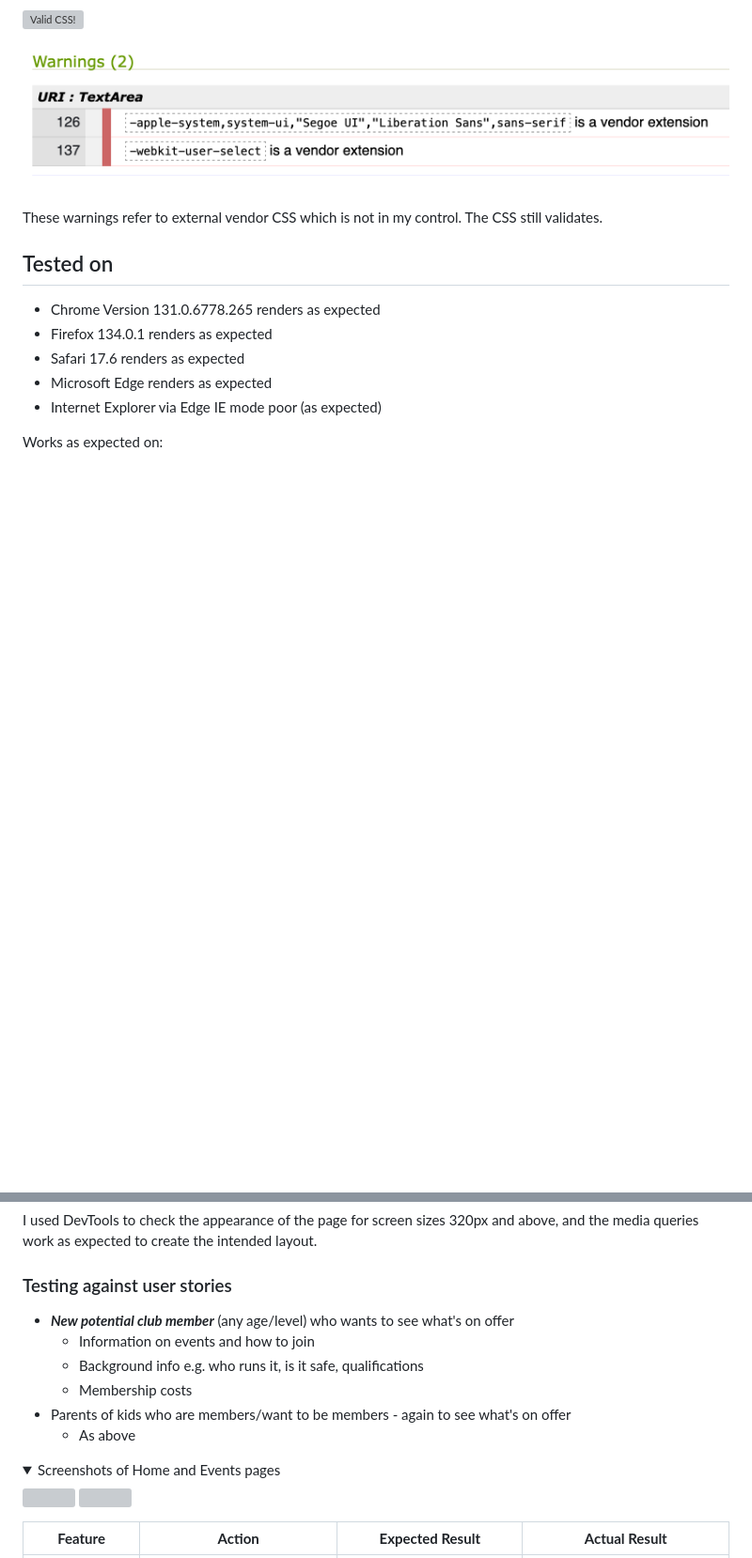
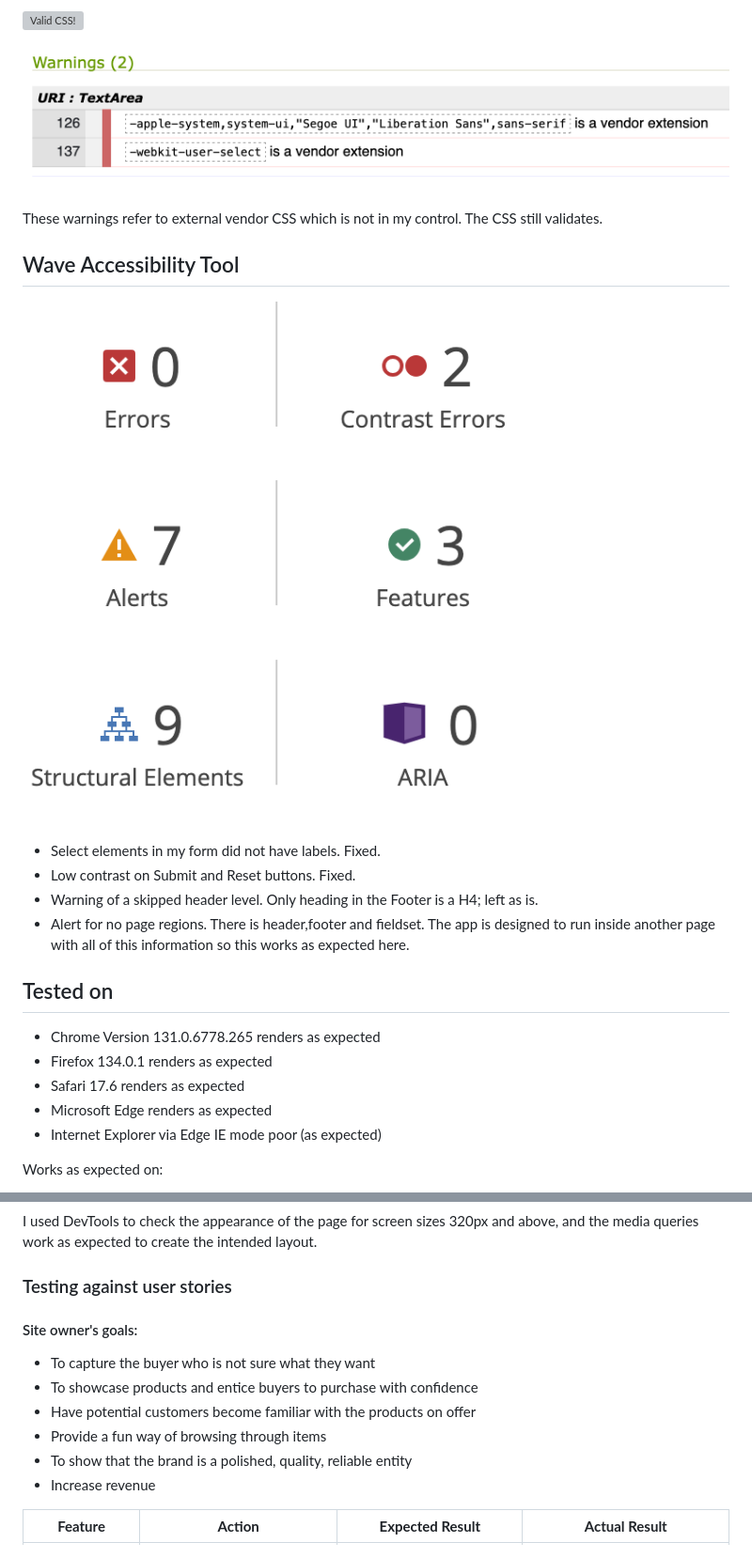
Before and after one commit to surfergrl/sgs-gift-guide, a Markdown page: testing.md, 2 parts joined by grey strips. Shown at 94% size. GitHub-like rendering; pictures changed too: assets/images/wave-valid.png (added); folded sections open; blank space fills up the shorter version; grey boxes are pictures that could not be loaded.

```diff
--- a/testing.md
+++ b/testing.md
@@ -34,6 +34,15 @@ Valid CSS
 These warnings refer to external vendor CSS which is not in my control.
 The CSS still validates.
 
+## Wave Accessibility Tool
+
+![Wave report](/assets/images/wave-valid.png)
+
+- Select elements in my form did not have labels. Fixed.
+- Low contrast on Submit and Reset buttons. Fixed.
+- Warning of a skipped header level. Only heading in the Footer is a H4; left as is.
+- Alert for no page regions. There is header,footer and fieldset. The app is designed to run inside another page with all of this information so this works as expected here.
+
 ## Tested on
 
 - Chrome Version 131.0.6778.265 renders as expected
@@ -52,17 +61,14 @@ I used DevTools to check the appearance of the page for screen sizes 320px and a
 
 ### Testing against user stories
 
-- **_New potential club member_** (any age/level) who wants to see what's on offer
-  - Information on events and how to join
-  - Background info e.g. who runs it, is it safe, qualifications
-  - Membership costs
-- Parents of kids who are members/want to be members - again to see what's on offer
-  - As above
+#### Site owner's goals:
 
-<details><summary>Screenshots of Home and Events pages</summary>
-<img src="assets/images/readme/events-screenshot.png">
-<img src="assets/images/readme/croeso-screenshot.png">
-</details>
+- To capture the buyer who is not sure what they want
+- To showcase products and entice buyers to purchase with confidence
+- Have potential customers become familiar with the products on offer
+- Provide a fun way of browsing through items
+- To show that the brand is a polished, quality, reliable entity
+- Increase revenue
 
 | **Feature**                     | **Action**                                                                    | **Expected Result**                                     | **Actual Result**                                                       |
 | ------------------------------- | ----------------------------------------------------------------------------- | ------------------------------------------------------- | ----------------------------------------------------------------------- |
```
Also changed, not shown: other parts of testing.md (+52 -39 lines), README.md (+2 -22 lines), assets/images/usertest1.png (added), assets/images/usertest2.png (added), 1 other file.
